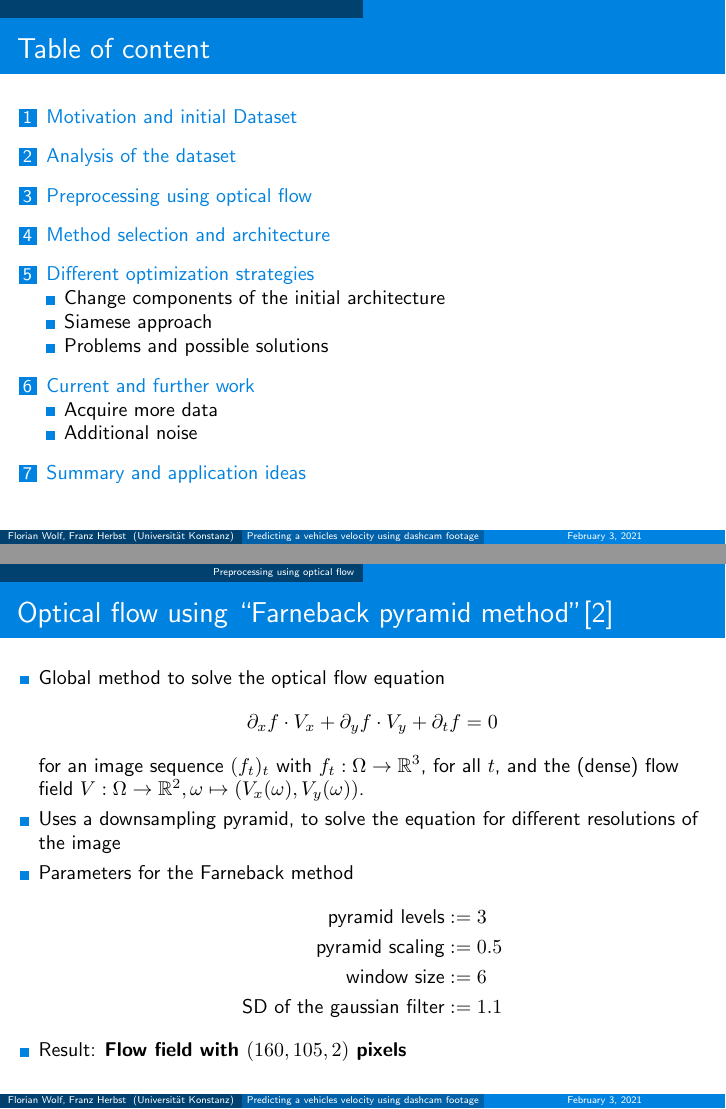
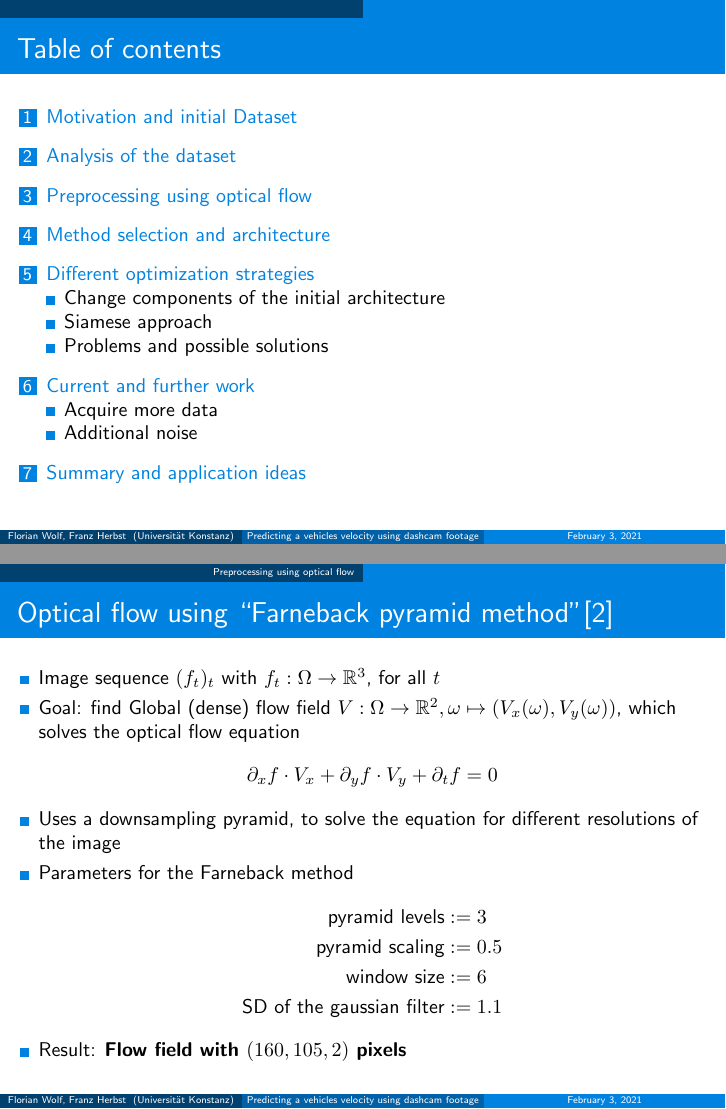
Before and after one commit to Flo-Wo/DL-Visual-Odometry, LaTeX slides (project/presentation/Presentation_Velo_Pred_dashcam_Wolf_Herbst.tex, which reads project/presentation/chapters/Preprocessing.tex): pages 2 and 6 of 21, joined at a grey line. Compiled offline with pdfLaTeX.

Commit message:
new parts in the presentation, added some small corrections

```diff
--- a/project/presentation/Presentation_Velo_Pred_dashcam_Wolf_Herbst.tex
+++ b/project/presentation/Presentation_Velo_Pred_dashcam_Wolf_Herbst.tex
@@ -20,7 +20,7 @@
     \RaggedRight
     \frame{\titlepage}
 
-    \begin{frame}{Table of content}
+    \begin{frame}{Table of contents}
         \tableofcontents
     \end{frame}
 
--- a/project/presentation/chapters/Preprocessing.tex
+++ b/project/presentation/chapters/Preprocessing.tex
@@ -28,11 +28,11 @@
 \begin{frame}{Optical flow using \enquote{Farneback pyramid method}\cite{Farneback2003}}
 
 \begin{itemize}
-\item Global method to solve the optical flow equation
+\item Image sequence $(f_t)_t$ with $f_t : \Omega \to \R^3$, for all $t$
+\item Goal: find Global (dense) flow field $V : \Omega \to \R^2, \omega \mapsto (V_x(\omega), V_y(\omega))$, which solves the optical flow equation
 \begin{align*}
 \partial_x f \cdot V_x + \partial_y f \cdot  V_y + \partial_t f  = 0
 \end{align*}
-for an image sequence $(f_t)_t$ with $f_t : \Omega \to \R^3$, for all $t$, and the (dense) flow field $V : \Omega \to \R^2, \omega \mapsto (V_x(\omega), V_y(\omega))$.
 \item Uses a downsampling pyramid, to solve the equation for different resolutions of the image
 \item Parameters for the Farneback method
 \begin{align*}
```
